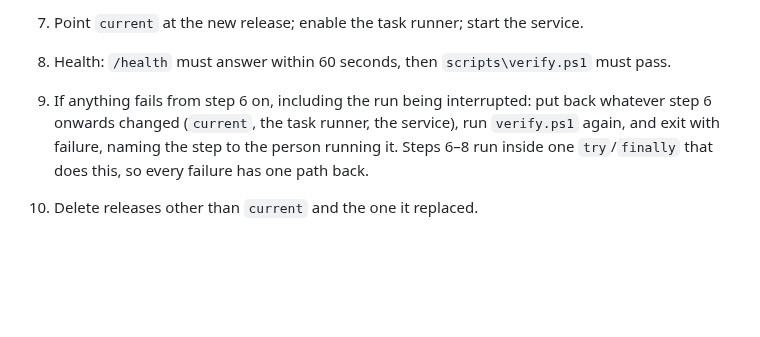
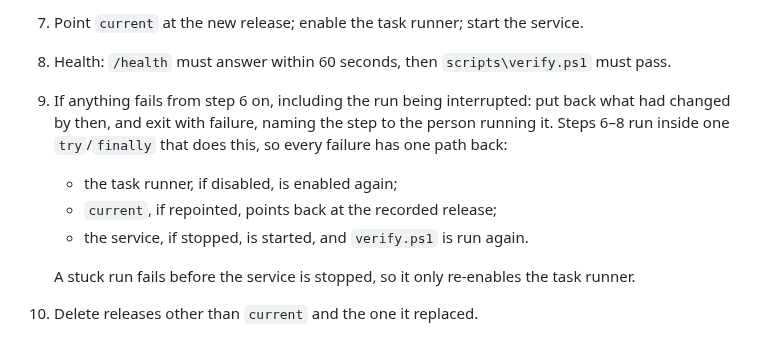
Before and after one commit to corrin/dental_practice_admin, a Markdown page: docs/plans/deployment.md, the part around the change. Rendered like a GitHub page; blank space fills up the shorter version.

Commit message:
List what the rollback puts back
Co-Authored-By: Claude Opus 5.5 <noreply@anthropic.com>

```diff
--- a/docs/plans/deployment.md
+++ b/docs/plans/deployment.md
@@ -77,10 +77,14 @@ running release is untouched.
    service, and record where `current` points.
 7. Point `current` at the new release; enable the task runner; start the service.
 8. Health: `/health` must answer within 60 seconds, then `scripts\verify.ps1` must pass.
-9. If anything fails from step 6 on, including the run being interrupted: put back whatever
-   step 6 onwards changed (`current`, the task runner, the service), run `verify.ps1` again,
-   and exit with failure, naming the step to the person running it. Steps 6–8 run inside one
-   `try`/`finally` that does this, so every failure has one path back.
+9. If anything fails from step 6 on, including the run being interrupted: put back what had
+   changed by then, and exit with failure, naming the step to the person running it. Steps 6–8
+   run inside one `try`/`finally` that does this, so every failure has one path back:
+   - the task runner, if disabled, is enabled again;
+   - `current`, if repointed, points back at the recorded release;
+   - the service, if stopped, is started, and `verify.ps1` is run again.
+
+   A stuck run fails before the service is stopped, so it only re-enables the task runner.
 10. Delete releases other than `current` and the one it replaced.
 
 The first install is the same command after a one-off bootstrap, written as its own checklist
```
